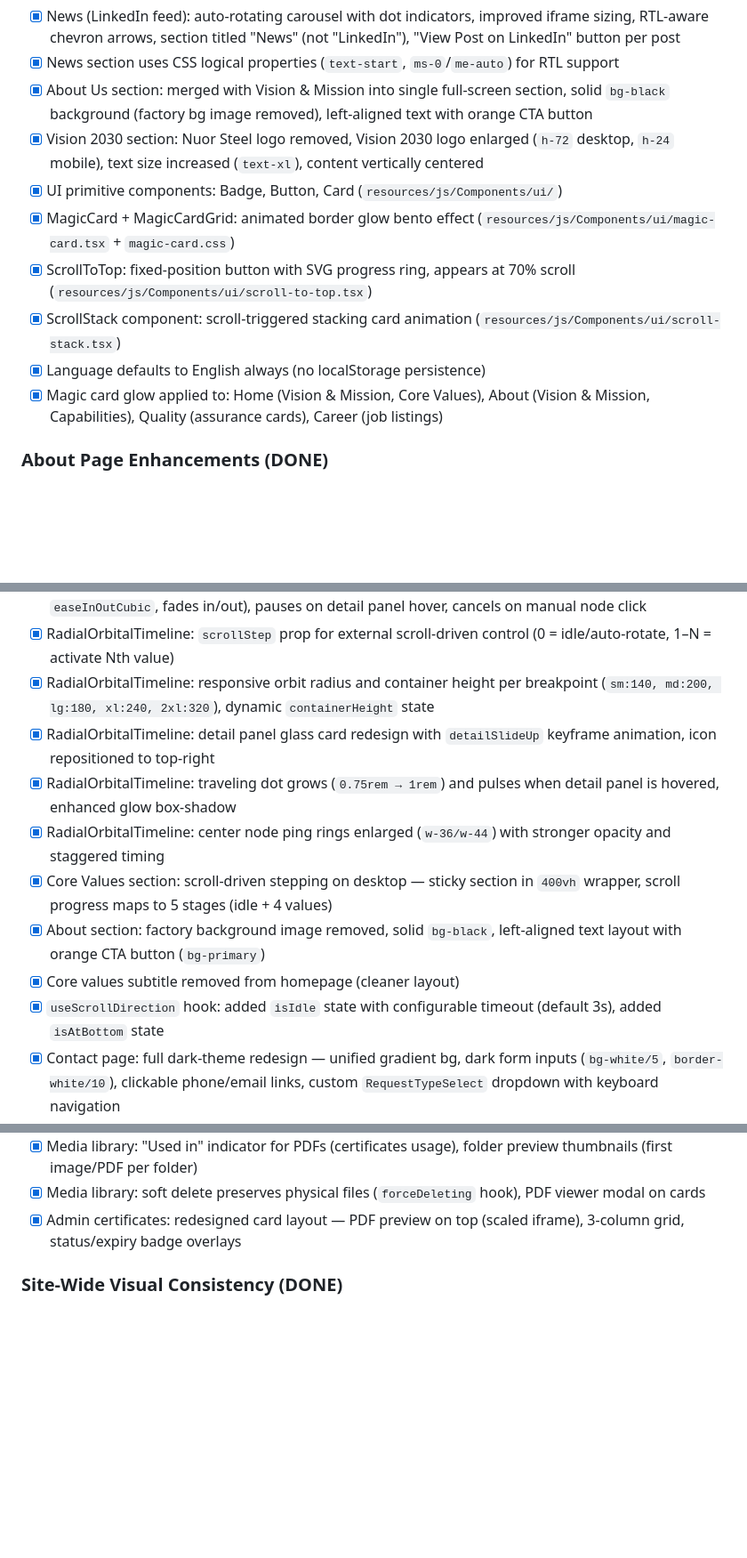
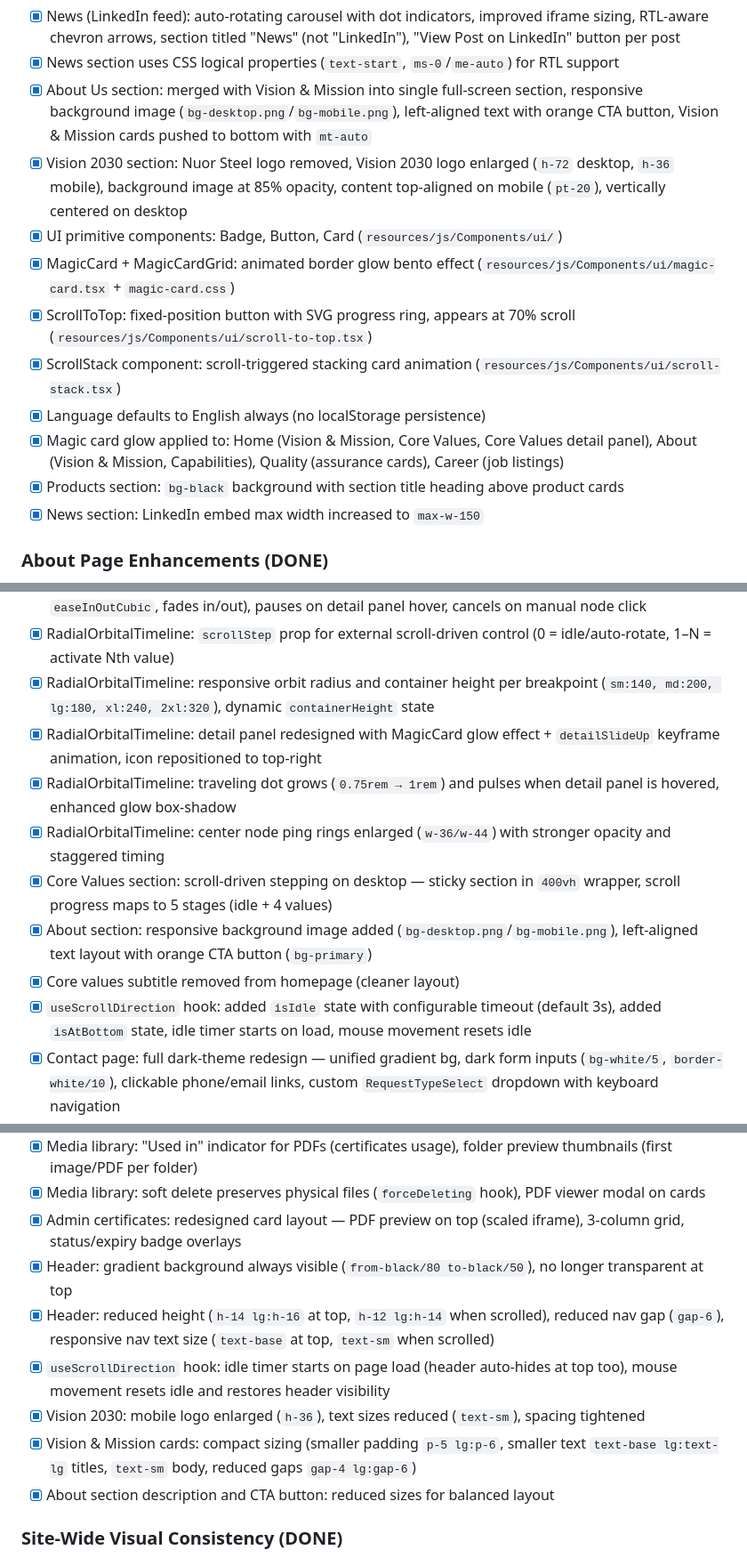
Before and after one commit to mercenary19961/NuorSteel, a Markdown page: CLAUDE.md, 3 parts joined by grey strips. Shown at 89% size. GitHub-like rendering; blank space fills up the shorter version.

Commit message:
doc: updated claude.md file untill 12th of March SOD

```diff
--- a/CLAUDE.md
+++ b/CLAUDE.md
@@ -80,14 +80,16 @@
 - [x] All sections use unified left-to-right gradient (`bg-linear-to-r from-gray-900 to-gray-800`)
 - [x] News (LinkedIn feed): auto-rotating carousel with dot indicators, improved iframe sizing, RTL-aware chevron arrows, section titled "News" (not "LinkedIn"), "View Post on LinkedIn" button per post
 - [x] News section uses CSS logical properties (`text-start`, `ms-0`/`me-auto`) for RTL support
-- [x] About Us section: merged with Vision & Mission into single full-screen section, solid `bg-black` background (factory bg image removed), left-aligned text with orange CTA button
-- [x] Vision 2030 section: Nuor Steel logo removed, Vision 2030 logo enlarged (`h-72` desktop, `h-24` mobile), text size increased (`text-xl`), content vertically centered
+- [x] About Us section: merged with Vision & Mission into single full-screen section, responsive background image (`bg-desktop.png`/`bg-mobile.png`), left-aligned text with orange CTA button, Vision & Mission cards pushed to bottom with `mt-auto`
+- [x] Vision 2030 section: Nuor Steel logo removed, Vision 2030 logo enlarged (`h-72` desktop, `h-36` mobile), background image at 85% opacity, content top-aligned on mobile (`pt-20`), vertically centered on desktop
 - [x] UI primitive components: Badge, Button, Card (`resources/js/Components/ui/`)
 - [x] MagicCard + MagicCardGrid: animated border glow bento effect (`resources/js/Components/ui/magic-card.tsx` + `magic-card.css`)
 - [x] ScrollToTop: fixed-position button with SVG progress ring, appears at 70% scroll (`resources/js/Components/ui/scroll-to-top.tsx`)
 - [x] ScrollStack component: scroll-triggered stacking card animation (`resources/js/Components/ui/scroll-stack.tsx`)
 - [x] Language defaults to English always (no localStorage persistence)
-- [x] Magic card glow applied to: Home (Vision & Mission, Core Values), About (Vision & Mission, Capabilities), Quality (assurance cards), Career (job listings)
+- [x] Magic card glow applied to: Home (Vision & Mission, Core Values, Core Values detail panel), About (Vision & Mission, Capabilities), Quality (assurance cards), Career (job listings)
+- [x] Products section: `bg-black` background with section title heading above product cards
+- [x] News section: LinkedIn embed max width increased to `max-w-150`
 
 ### About Page Enhancements (DONE)
 - [x] Intro section: animated large text with scroll-triggered reveal (TimelineContent + framer-motion `useInView`)
@@ -176,13 +178,13 @@
 - [x] RadialOrbitalTimeline: traveling dot auto-cycles between nodes (8s per travel, eased with `easeInOutCubic`, fades in/out), pauses on detail panel hover, cancels on manual node click
 - [x] RadialOrbitalTimeline: `scrollStep` prop for external scroll-driven control (0 = idle/auto-rotate, 1–N = activate Nth value)
 - [x] RadialOrbitalTimeline: responsive orbit radius and container height per breakpoint (`sm:140, md:200, lg:180, xl:240, 2xl:320`), dynamic `containerHeight` state
-- [x] RadialOrbitalTimeline: detail panel glass card redesign with `detailSlideUp` keyframe animation, icon repositioned to top-right
+- [x] RadialOrbitalTimeline: detail panel redesigned with MagicCard glow effect + `detailSlideUp` keyframe animation, icon repositioned to top-right
 - [x] RadialOrbitalTimeline: traveling dot grows (`0.75rem → 1rem`) and pulses when detail panel is hovered, enhanced glow box-shadow
 - [x] RadialOrbitalTimeline: center node ping rings enlarged (`w-36/w-44`) with stronger opacity and staggered timing
 - [x] Core Values section: scroll-driven stepping on desktop — sticky section in `400vh` wrapper, scroll progress maps to 5 stages (idle + 4 values)
-- [x] About section: factory background image removed, solid `bg-black`, left-aligned text layout with orange CTA button (`bg-primary`)
+- [x] About section: responsive background image added (`bg-desktop.png`/`bg-mobile.png`), left-aligned text layout with orange CTA button (`bg-primary`)
 - [x] Core values subtitle removed from homepage (cleaner layout)
-- [x] `useScrollDirection` hook: added `isIdle` state with configurable timeout (default 3s), added `isAtBottom` state
+- [x] `useScrollDirection` hook: added `isIdle` state with configurable timeout (default 3s), added `isAtBottom` state, idle timer starts on load, mouse movement resets idle
 - [x] Contact page: full dark-theme redesign — unified gradient bg, dark form inputs (`bg-white/5`, `border-white/10`), clickable phone/email links, custom `RequestTypeSelect` dropdown with keyboard navigation
 - [x] Contact page: bilingual content support (controller passes `content_en` + `content_ar`, client picks via `useLanguage()`)
 - [x] Contact form: company field changed from required to optional; file upload now accepts PDF, JPG, PNG (was PDF-only)
@@ -217,6 +219,12 @@
 - [x] Media library: "Used in" indicator for PDFs (certificates usage), folder preview thumbnails (first image/PDF per folder)
 - [x] Media library: soft delete preserves physical files (`forceDeleting` hook), PDF viewer modal on cards
 - [x] Admin certificates: redesigned card layout — PDF preview on top (scaled iframe), 3-column grid, status/expiry badge overlays
+- [x] Header: gradient background always visible (`from-black/80 to-black/50`), no longer transparent at top
+- [x] Header: reduced height (`h-14 lg:h-16` at top, `h-12 lg:h-14` when scrolled), reduced nav gap (`gap-6`), responsive nav text size (`text-base` at top, `text-sm` when scrolled)
+- [x] `useScrollDirection` hook: idle timer starts on page load (header auto-hides at top too), mouse movement resets idle and restores header visibility
+- [x] Vision 2030: mobile logo enlarged (`h-36`), text sizes reduced (`text-sm`), spacing tightened
+- [x] Vision & Mission cards: compact sizing (smaller padding `p-5 lg:p-6`, smaller text `text-base lg:text-lg` titles, `text-sm` body, reduced gaps `gap-4 lg:gap-6`)
+- [x] About section description and CTA button: reduced sizes for balanced layout
 
 ### Site-Wide Visual Consistency (DONE)
 - [x] Unified `bg-linear-to-r from-gray-900 to-gray-800` gradient across all public page sections (Home, About, Quality, Career)
```
Also changed, not shown: other parts of CLAUDE.md (+4 -4 lines).
